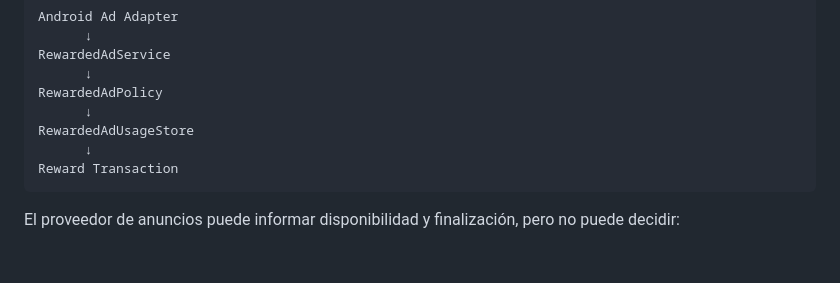
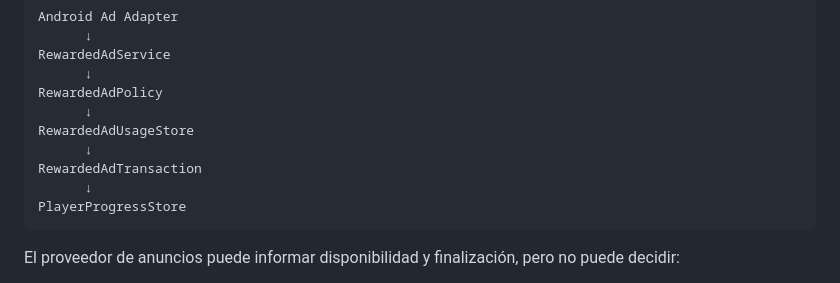
Before and after one commit to jonhararagi/baseball-waifus, a Markdown page: docs/android-google-play-v1.md, the part around the change. Drawn GitHub-style; blank space fills up the shorter version.

Commit message:
docs: align progression and reward transaction architecture

````diff
--- a/docs/android-google-play-v1.md
+++ b/docs/android-google-play-v1.md
@@ -86,7 +86,9 @@ RewardedAdPolicy
       ↓
 RewardedAdUsageStore
       ↓
-Reward Transaction
+RewardedAdTransaction
+      ↓
+PlayerProgressStore
 ```
 
 El proveedor de anuncios puede informar disponibilidad y finalización, pero no puede decidir:
````
